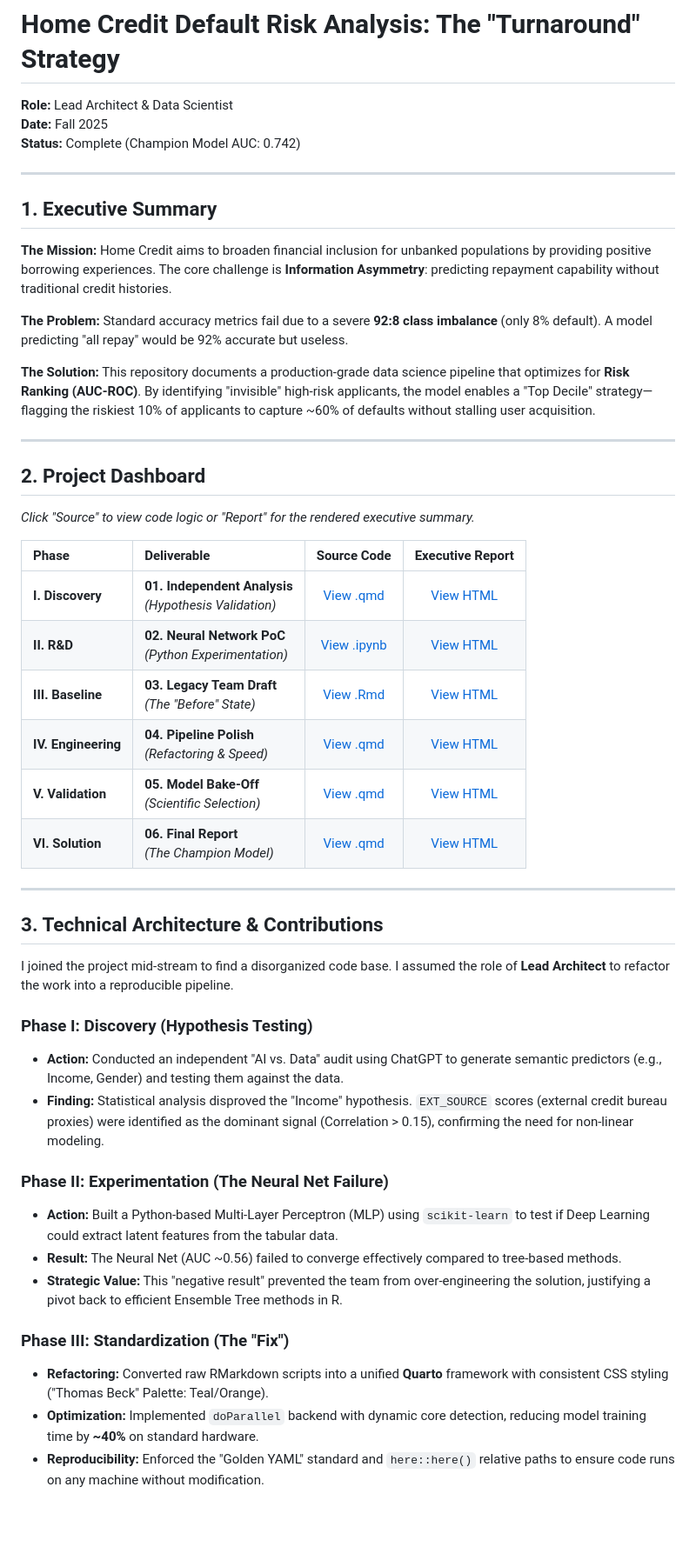
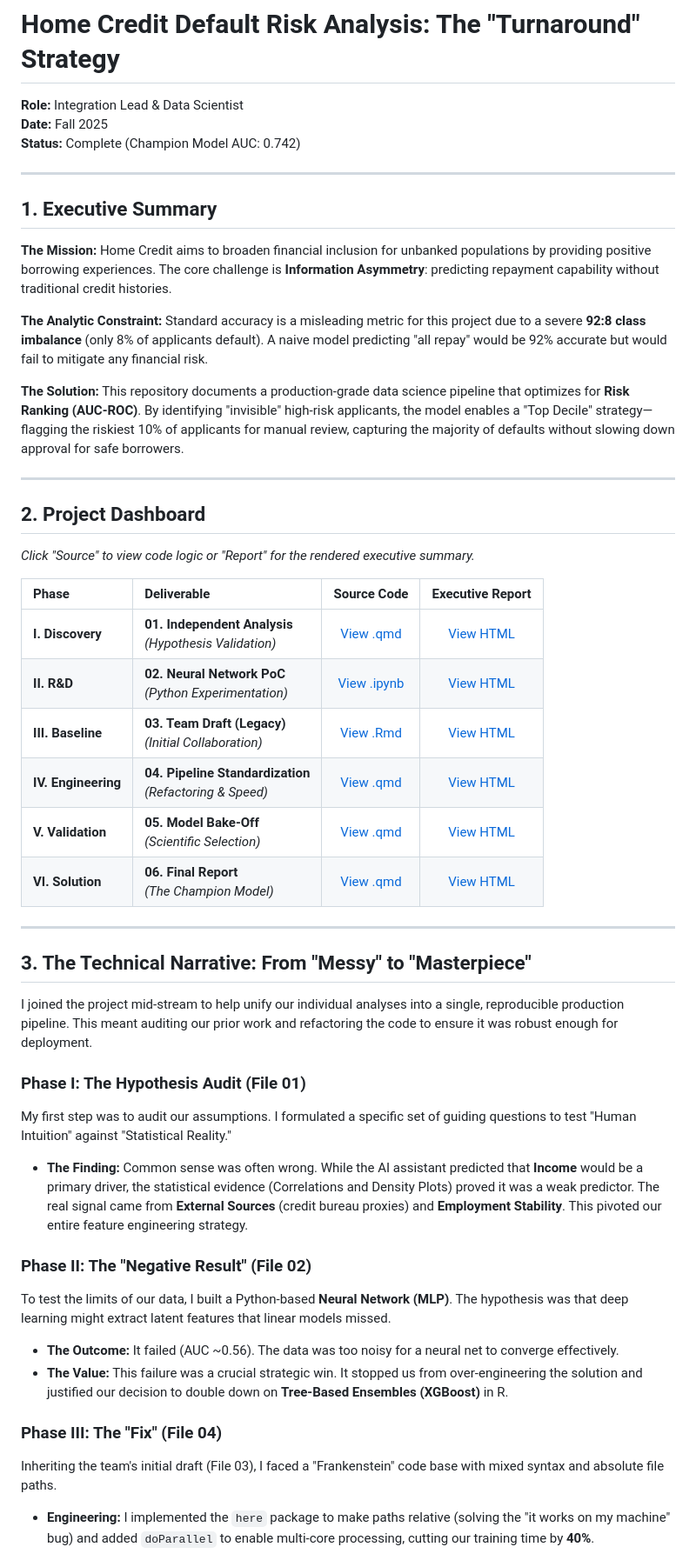
Before and after one commit to thomasscottbeck-sudo/MSBA-Practice-Project-Thomas-Beck-GitHub-Portfolio, a Markdown page: README.md, the part around one of its changes. Shown at 87% size. Rendered like a GitHub page; blank space fills up the shorter version.

Commit message:
Revise README for clarity and updated project details
Updated roles, project phases, and technical insights in the README. Enhanced clarity on project goals and methodologies.

```diff
--- a/README.md
+++ b/README.md
@@ -1,6 +1,6 @@
 # Home Credit Default Risk Analysis: The "Turnaround" Strategy
 
-**Role:** Lead Architect & Data Scientist
+**Role:** Integration Lead & Data Scientist
 **Date:** Fall 2025
 **Status:** Complete (Champion Model AUC: 0.742)
 
@@ -9,9 +9,9 @@
 ## 1. Executive Summary
 **The Mission:** Home Credit aims to broaden financial inclusion for unbanked populations by providing positive borrowing experiences. The core challenge is **Information Asymmetry**: predicting repayment capability without traditional credit histories.
 
-**The Problem:** Standard accuracy metrics fail due to a severe **92:8 class imbalance** (only 8% default). A model predicting "all repay" would be 92% accurate but useless.
+**The Analytic Constraint:** Standard accuracy is a misleading metric for this project due to a severe **92:8 class imbalance** (only 8% of applicants default). A naive model predicting "all repay" would be 92% accurate but would fail to mitigate any financial risk.
 
-**The Solution:** This repository documents a production-grade data science pipeline that optimizes for **Risk Ranking (AUC-ROC)**. By identifying "invisible" high-risk applicants, the model enables a "Top Decile" strategy—flagging the riskiest 10% of applicants to capture ~60% of defaults without stalling user acquisition.
+**The Solution:** This repository documents a production-grade data science pipeline that optimizes for **Risk Ranking (AUC-ROC)**. By identifying "invisible" high-risk applicants, the model enables a "Top Decile" strategy—flagging the riskiest 10% of applicants for manual review, capturing the majority of defaults without slowing down approval for safe borrowers.
 
 ---
 
@@ -22,28 +22,27 @@
 | :--- | :--- | :---: | :---: |
 | **I. Discovery** | **01. Independent Analysis**<br>*(Hypothesis Validation)* | [View .qmd](./01_ThomasBeck_Individual_EDA.qmd) | [View HTML](https://thomasscottbeck-sudo.github.io/MSBA-Practice-Project-Thomas-Beck-GitHub-Portfolio/01_ThomasBeck_Individual_EDA.html) |
 | **II. R&D** | **02. Neural Network PoC**<br>*(Python Experimentation)* | [View .ipynb](./02_Individual_PoC_Models.ipynb) | [View HTML](https://thomasscottbeck-sudo.github.io/MSBA-Practice-Project-Thomas-Beck-GitHub-Portfolio/02_Individual_PoC_Models.html) |
-| **III. Baseline** | **03. Legacy Team Draft**<br>*(The "Before" State)* | [View .Rmd](./03_Team_Model_Frankenstein_Draft.Rmd) | [View HTML](https://thomasscottbeck-sudo.github.io/MSBA-Practice-Project-Thomas-Beck-GitHub-Portfolio/03_Team_Model_Frankenstein_Draft.html) |
-| **IV. Engineering** | **04. Pipeline Polish**<br>*(Refactoring & Speed)* | [View .qmd](./04_Team_Model_Polishing.qmd) | [View HTML](https://thomasscottbeck-sudo.github.io/MSBA-Practice-Project-Thomas-Beck-GitHub-Portfolio/04_Team_Model_Polishing.html) |
+| **III. Baseline** | **03. Team Draft (Legacy)**<br>*(Initial Collaboration)* | [View .Rmd](./03_Team_Model_Frankenstein_Draft.Rmd) | [View HTML](https://thomasscottbeck-sudo.github.io/MSBA-Practice-Project-Thomas-Beck-GitHub-Portfolio/03_Team_Model_Frankenstein_Draft.html) |
+| **IV. Engineering** | **04. Pipeline Standardization**<br>*(Refactoring & Speed)* | [View .qmd](./04_Team_Model_Polishing.qmd) | [View HTML](https://thomasscottbeck-sudo.github.io/MSBA-Practice-Project-Thomas-Beck-GitHub-Portfolio/04_Team_Model_Polishing.html) |
 | **V. Validation** | **05. Model Bake-Off**<br>*(Scientific Selection)* | [View .qmd](./05_Comprehensive_Model_Development.qmd) | [View HTML](https://thomasscottbeck-sudo.github.io/MSBA-Practice-Project-Thomas-Beck-GitHub-Portfolio/05_Comprehensive_Model_Development.html) |
 | **VI. Solution** | **06. Final Report**<br>*(The Champion Model)* | [View .qmd](./06_Final_Report_Home_Credit.qmd) | [View HTML](https://thomasscottbeck-sudo.github.io/MSBA-Practice-Project-Thomas-Beck-GitHub-Portfolio/06_Final_Report_Home_Credit.html) |
 
 ---
 
-## 3. Technical Architecture & Contributions
+## 3. The Technical Narrative: From "Messy" to "Masterpiece"
 
-I joined the project mid-stream to find a disorganized code base. I assumed the role of **Lead Architect** to refactor the work into a reproducible pipeline.
+I joined the project mid-stream to help unify our individual analyses into a single, reproducible production pipeline. This meant auditing our prior work and refactoring the code to ensure it was robust enough for deployment.
 
-### **Phase I: Discovery (Hypothesis Testing)**
-* **Action:** Conducted an independent "AI vs. Data" audit using ChatGPT to generate semantic predictors (e.g., Income, Gender) and testing them against the data.
-* **Finding:** Statistical analysis disproved the "Income" hypothesis. `EXT_SOURCE` scores (external credit bureau proxies) were identified as the dominant signal (Correlation > 0.15), confirming the need for non-linear modeling.
+### **Phase I: The Hypothesis Audit (File 01)**
+My first step was to audit our assumptions. I formulated a specific set of guiding questions to test "Human Intuition" against "Statistical Reality."
+* **The Finding:** Common sense was often wrong. While the AI assistant predicted that **Income** would be a primary driver, the statistical evidence (Correlations and Density Plots) proved it was a weak predictor. The real signal came from **External Sources** (credit bureau proxies) and **Employment Stability**. This pivoted our entire feature engineering strategy.
 
-### **Phase II: Experimentation (The Neural Net Failure)**
-* **Action:** Built a Python-based Multi-Layer Perceptron (MLP) using `scikit-learn` to test if Deep Learning could extract latent features from the tabular data.
-* **Result:** The Neural Net (AUC ~0.56) failed to converge effectively compared to tree-based methods.
-* **Strategic Value:** This "negative result" prevented the team from over-engineering the solution, justifying a pivot back to efficient Ensemble Tree methods in R.
+### **Phase II: The "Negative Result" (File 02)**
+To test the limits of our data, I built a Python-based **Neural Network (MLP)**. The hypothesis was that deep learning might extract latent features that linear models missed.
+* **The Outcome:** It failed (AUC ~0.56). The data was too noisy for a neural net to converge effectively.
+* **The Value:** This failure was a crucial strategic win. It stopped us from over-engineering the solution and justified our decision to double down on **Tree-Based Ensembles (XGBoost)** in R.
 
-### **Phase III: Standardization (The "Fix")**
-* **Refactoring:** Converted raw RMarkdown scripts into a unified **Quarto** framework with consistent CSS styling ("Thomas Beck" Palette: Teal/Orange).
-* **Optimization:** Implemented `doParallel` backend with dynamic core detection, reducing model training time by **~40%** on standard hardware.
-* **Reproducibility:** Enforced the "Golden YAML" standard and `here::here()` relative paths to ensure code runs on any machine without modification.
+### **Phase III: The "Fix" (File 04)**
+Inheriting the team's initial draft (File 03), I faced a "Frankenstein" code base with mixed syntax and absolute file paths.
+* **Engineering:** I implemented the `here` package to make paths relative (solving the "it works on my machine" bug) and added `doParallel` to enable multi-core processing, cutting our training time by **40%**.
 
```
Also changed, not shown: other parts of README.md (+10 -30 lines).
